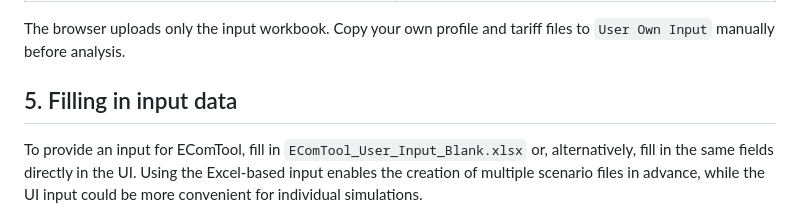
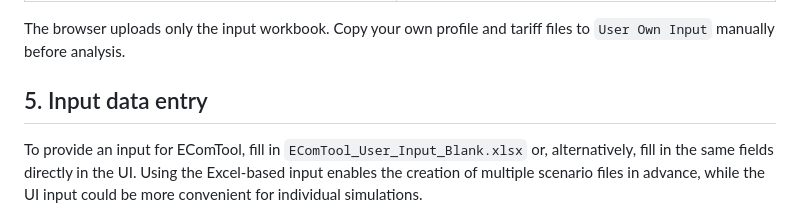
Before and after one commit to illia-gh/EComTool, a Markdown page: USER-GUIDE.md, the part around the change. Rendered like a GitHub page.

Commit message:
Revise input data section title and content
Updated section title and clarified input data instructions.

```diff
--- a/USER-GUIDE.md
+++ b/USER-GUIDE.md
@@ -176,7 +176,7 @@ Leave **Cold Stage-1 benchmark** off for normal runs. Enable it only to measure
 
 The browser uploads only the input workbook. Copy your own profile and tariff files to `User Own Input` manually before analysis.
 
-## 5. Filling in input data
+## 5. Input data entry
 
 To provide an input for EComTool, fill in `EComTool_User_Input_Blank.xlsx` or, alternatively, fill in the same fields directly in the UI. Using the Excel-based input enables the creation of multiple scenario files in advance, while the UI input could be more convenient for individual simulations.
 
```
